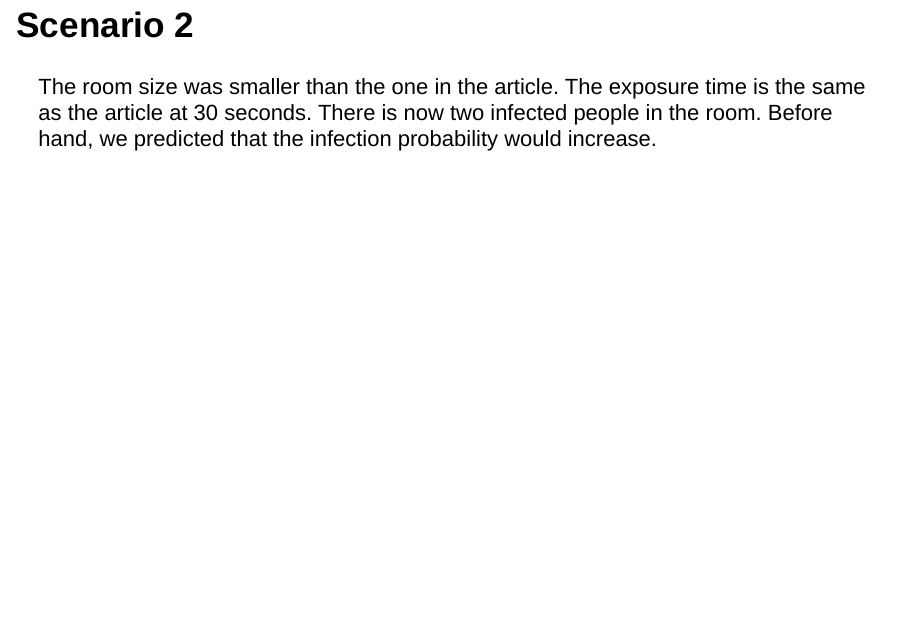
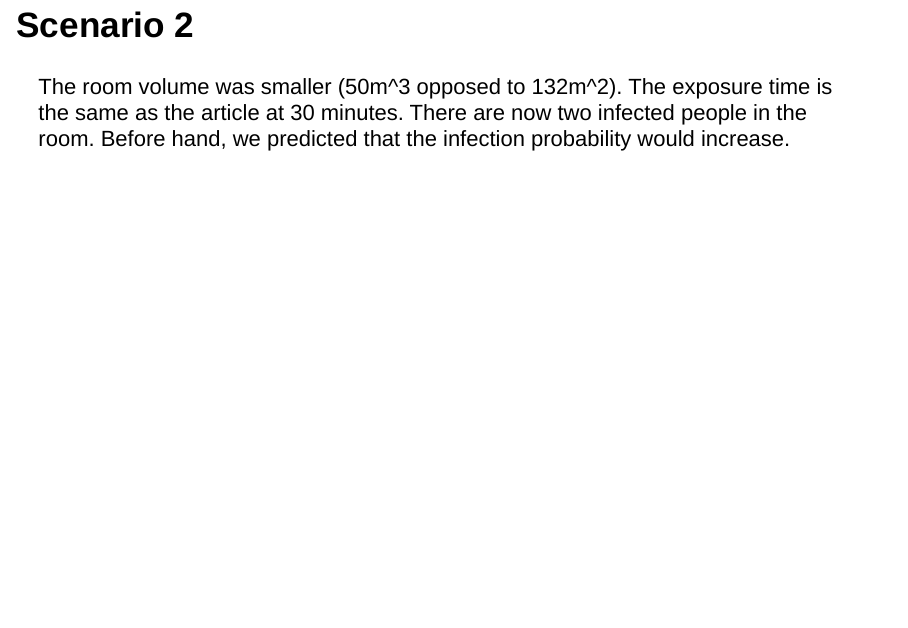
Before and after one commit to stat400-csu/project-1, an R Markdown document (Slideshow.Rmd): page 7 of 9. Rendered offline with R 4.5, knitr and Pandoc, with nearby package versions; the code chunks are not run, so their results and figures are left out; drawn as Slidy slides in place of the format the file asks for.

Commit message:
Update Slideshow.Rmd

````diff
--- a/Slideshow.Rmd
+++ b/Slideshow.Rmd
@@ -160,7 +160,7 @@ ggplot(comb_df1, aes(x=prob, fill=Disease, color=Disease)) +
 
 ## Scenario 2
 
-The room size was smaller than the one in the article. The exposure time is the same as the article at 30 seconds. There is now two infected people in the room. Before hand, we predicted that the infection probability would increase.
+The room volume was smaller (50m^3 opposed to 132m^2). The exposure time is the same as the article at 30 minutes. There are now two infected people in the room. Before hand, we predicted that the infection probability would increase.
 
 ```{r Scenario 2 Graph, echo=FALSE}
 scen2_TB <- scenario_monte(10000, dis_quanta = 12.7, quanta_sd = 3.0,
````
